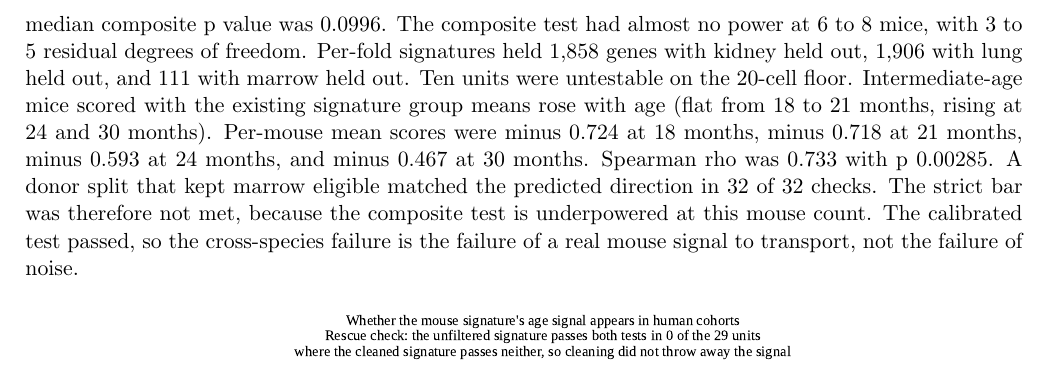
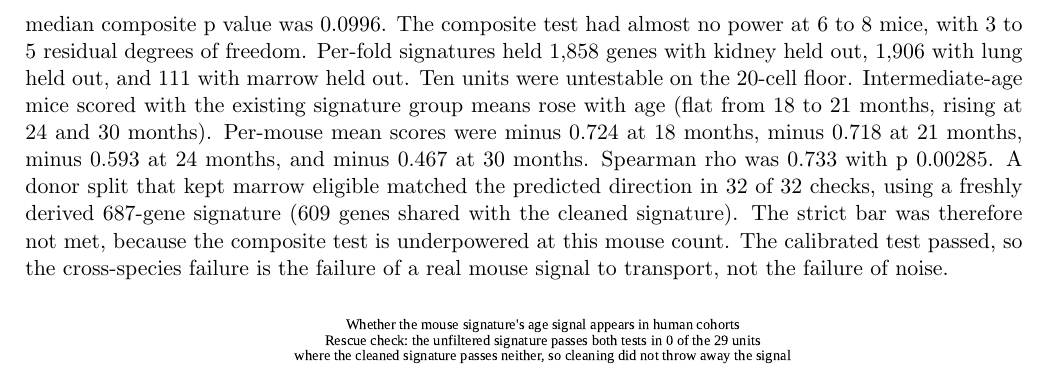
Before and after one commit to Abolfazl-Alipour/agescape, a LaTeX document (report/plos-one/final-plos-one.tex): part of page 20 of 40, cut so that both start at the same text. Compiled offline with pdfLaTeX.

Commit message:
Final pass: 687-gene clause on the held-out donor-split sentence (line 275)

```diff
--- a/report/plos-one/final-plos-one.tex
+++ b/report/plos-one/final-plos-one.tex
@@ -272,7 +272,7 @@ The cleaned mature-to-old signature barely overlaps the 139-gene young-to-old si
 
 In the core cohorts, 170 of 252 units were testable at 30-plus per probe set; 82 are untestable, 71 because their source files are absent and 11 because fewer than four donors remain. Mouse mature is 18 months and human mature is 30 years, so the two arms cover different life stages, and shared cell-type names are not proven evolutionary matches. All three earlier composite passes died under the cleaned signature: MSSM layer 2/3 neurons (composite q = 0.688), MSSM oligodendrocytes (q = 0.625), and PsychAD layer 3 to 5 intratelencephalic neurons (q = 0.321). Seven units pass the cleaned-signature composite test, none of them an earlier pass, and only two pass both the composite test and the 2,000-draw matched-random test: PsychAD microglia (composite q = 0.00457, empirical q = 0.0135) and MSSM microglial cells (composite q = 0.0497, empirical q = 0.00262). Both run in the negative direction: the PsychAD microglia slope is minus 0.00143 per year and the MSSM microglial slope is minus 0.00083 per year, so the signature score falls with age in the only two units that pass both tests. In the 48-unit core comparison with a matched-null family, the cleaned signature gives 2 units that pass both tests, 13 that pass the random-signature test only, 4 that pass the composite test only, and 29 that pass neither; the unfiltered signature gives 3 that pass both tests, 15 that pass the random-signature test only, 5 that pass the composite test only, and 25 that pass neither (Figure 3).
 
-Held-out validation shows the probe carries real mouse age signal. A fresh signature derived from two organs was tested in the third organ it never saw. All 26 tested slopes were positive, from 0.059 to 0.495, with median 0.160. Of the 26, 22 passed the calibrated test against matched random gene sets. None of the 26 passed the strict bar of both tests together. The smallest composite q value was 0.0595 and the median composite p value was 0.0996. The composite test had almost no power at 6 to 8 mice, with 3 to 5 residual degrees of freedom. Per-fold signatures held 1,858 genes with kidney held out, 1,906 with lung held out, and 111 with marrow held out. Ten units were untestable on the 20-cell floor. Intermediate-age mice scored with the existing signature group means rose with age (flat from 18 to 21 months, rising at 24 and 30 months). Per-mouse mean scores were minus 0.724 at 18 months, minus 0.718 at 21 months, minus 0.593 at 24 months, and minus 0.467 at 30 months. Spearman rho was 0.733 with p 0.00285. A donor split that kept marrow eligible matched the predicted direction in 32 of 32 checks. The strict bar was therefore not met, because the composite test is underpowered at this mouse count. The calibrated test passed, so the cross-species failure is the failure of a real mouse signal to transport, not the failure of noise.
+Held-out validation shows the probe carries real mouse age signal. A fresh signature derived from two organs was tested in the third organ it never saw. All 26 tested slopes were positive, from 0.059 to 0.495, with median 0.160. Of the 26, 22 passed the calibrated test against matched random gene sets. None of the 26 passed the strict bar of both tests together. The smallest composite q value was 0.0595 and the median composite p value was 0.0996. The composite test had almost no power at 6 to 8 mice, with 3 to 5 residual degrees of freedom. Per-fold signatures held 1,858 genes with kidney held out, 1,906 with lung held out, and 111 with marrow held out. Ten units were untestable on the 20-cell floor. Intermediate-age mice scored with the existing signature group means rose with age (flat from 18 to 21 months, rising at 24 and 30 months). Per-mouse mean scores were minus 0.724 at 18 months, minus 0.718 at 21 months, minus 0.593 at 24 months, and minus 0.467 at 30 months. Spearman rho was 0.733 with p 0.00285. A donor split that kept marrow eligible matched the predicted direction in 32 of 32 checks, using a freshly derived 687-gene signature (609 genes shared with the cleaned signature). The strict bar was therefore not met, because the composite test is underpowered at this mouse count. The calibrated test passed, so the cross-species failure is the failure of a real mouse signal to transport, not the failure of noise.
 
 \begin{figure}[htbp]\centering\includegraphics[width=0.92\textwidth]{figures-v2/fig3-transport.pdf}\caption{Whether the mouse signature's age signal appears in human cohorts, for the core 48 units. The cleaned mature-to-old signature has 1,914 genes. The unfiltered mature-to-old signature has 2,598 genes (1,474 up, 1,124 down; 2,049 human-mapped). The cleaned signature is not a strict subset of the unfiltered signature because their filtering rules differ. Under the cleaned signature, 2 units pass both tests, 13 pass the random-signature test only, 4 pass the composite test only, and 29 pass neither test. Under the unfiltered signature, 3 pass both tests, 15 pass the random-signature test only, 5 pass the composite test only, and 25 pass neither test. Only two units pass both tests under the cleaned signature, both microglia, both in the negative direction. The three earlier composite-test passes do not survive under the cleaned signature. The unfiltered signature is the rescue control. If cleaning threw away real signal, the unfiltered signature would pass both tests in units where the cleaned signature passes neither. It passes both tests in zero of the 29 core units where the cleaned signature passes neither, so cleaning did not throw away the signal.}\end{figure}
 
```
